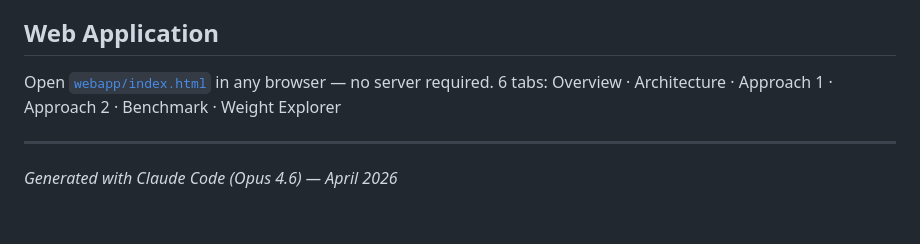
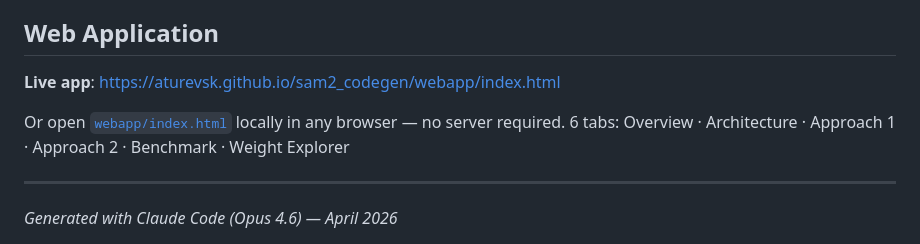
Before and after one commit to aturevsk/SAM2_codegen, a Markdown page: README.md, the part around the change. GitHub-like rendering; blank space fills up the shorter version.

Commit message:
Add live GitHub Pages URL for interactive web app
https://claude.ai/code/session_01VRwTkk8Tu1S8UJJdgefZ7x

```diff
--- a/README.md
+++ b/README.md
@@ -130,7 +130,9 @@ See [`SAM2_Deployment_Report.pdf`](SAM2_Deployment_Report.pdf) for the full tech
 
 ## Web Application
 
-Open [`webapp/index.html`](webapp/index.html) in any browser — no server required.
+**Live app**: [https://aturevsk.github.io/sam2_codegen/webapp/index.html](https://aturevsk.github.io/sam2_codegen/webapp/index.html)
+
+Or open [`webapp/index.html`](webapp/index.html) locally in any browser — no server required.
 6 tabs: Overview · Architecture · Approach 1 · Approach 2 · Benchmark · Weight Explorer
 
 ---
```
